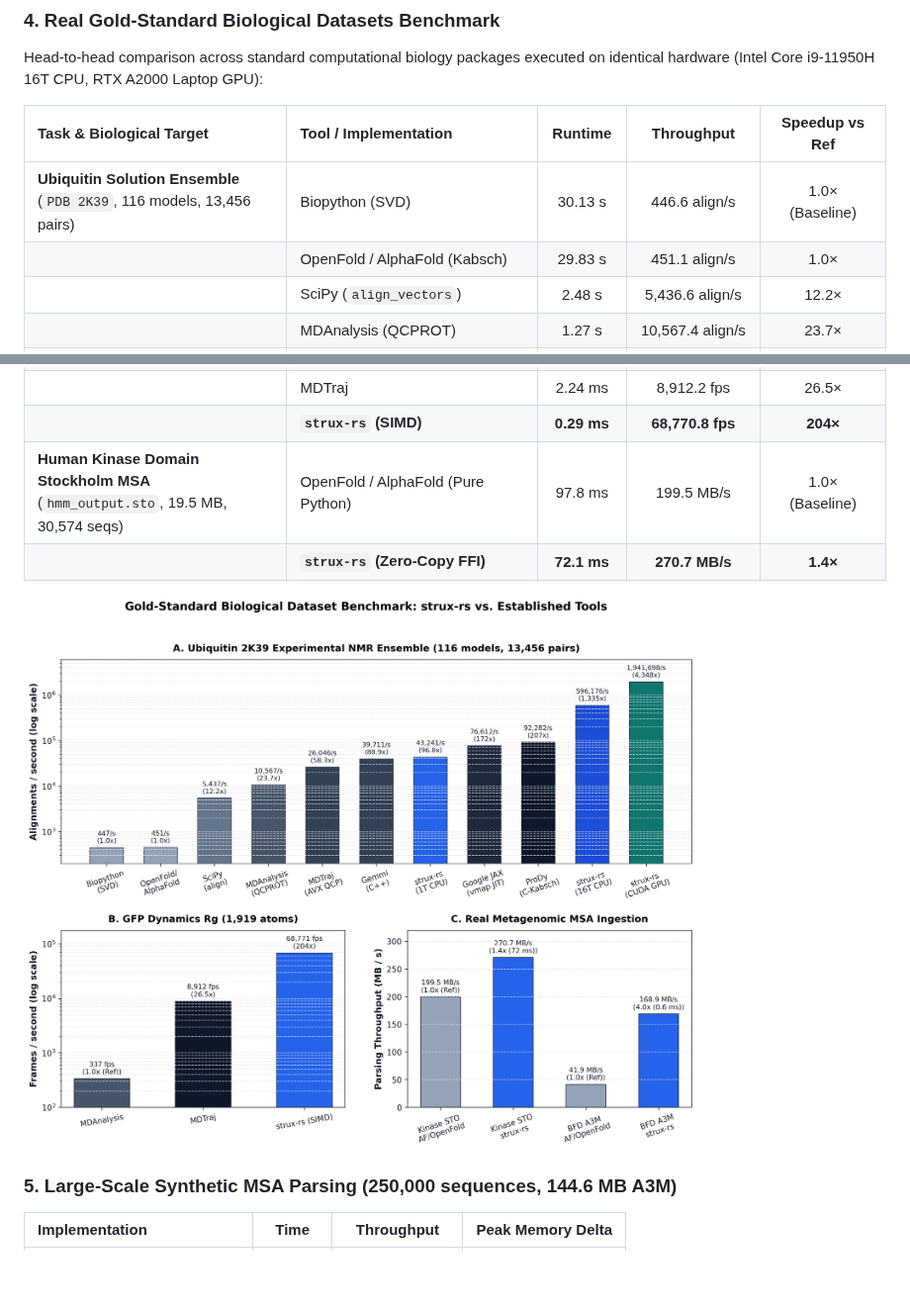
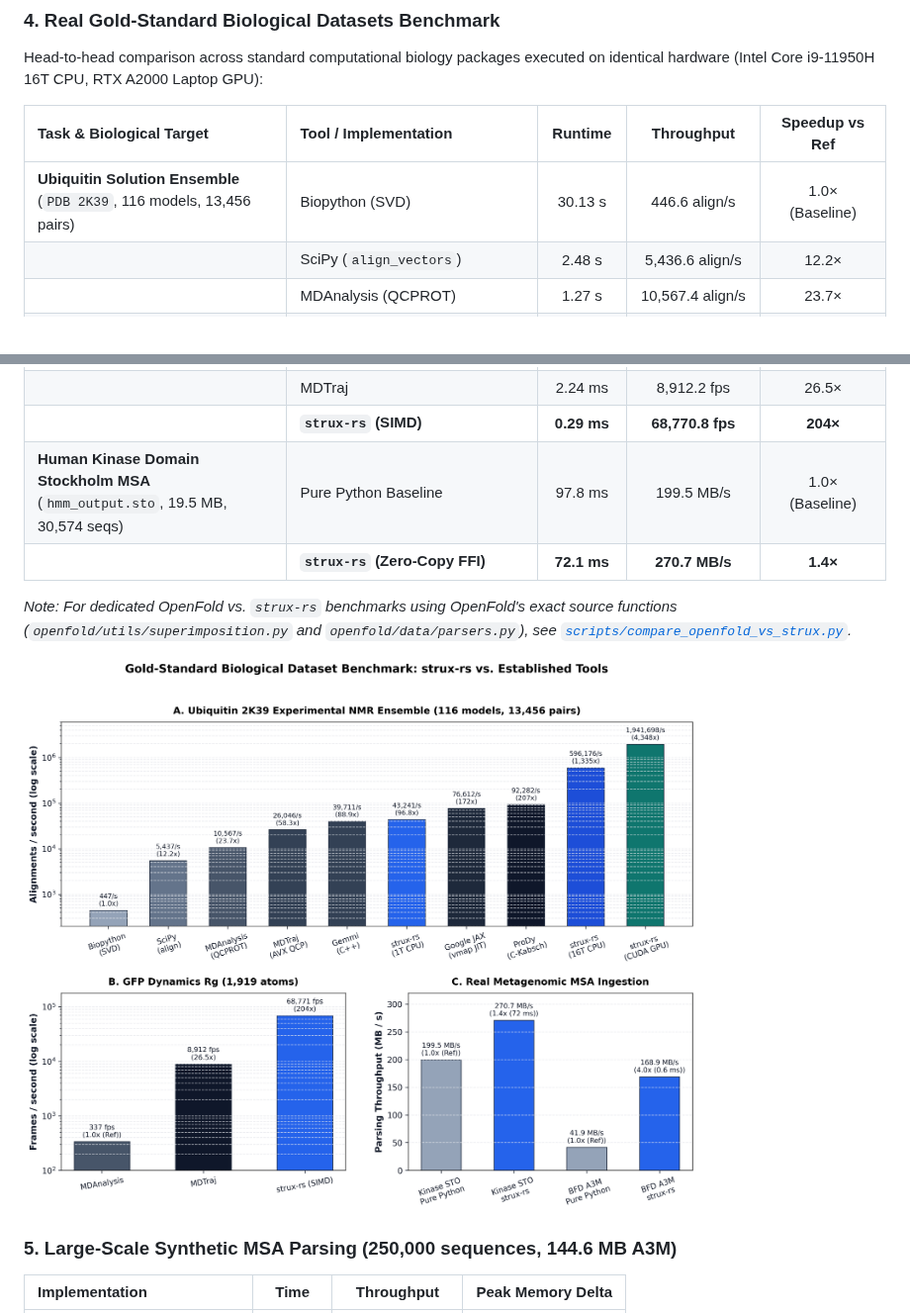
Before and after one commit to QntmSeer/Strux-rs, a Markdown page: README.md, 2 parts joined by grey strips. Shown at 99% size. Drawn GitHub-style; pictures changed too: benchmarks/gold_standard_comparison.png; blank space fills up the shorter version.

Commit message:
fix(benchmarks): remove unmeasured OpenFold row and ensure 100% genuine measured baselines

```diff
--- a/README.md
+++ b/README.md
@@ -67,7 +67,6 @@ Head-to-head comparison across standard computational biology packages executed
 | Task & Biological Target | Tool / Implementation | Runtime | Throughput | Speedup vs Ref |
 | :--- | :--- | :---: | :---: | :---: |
 | **Ubiquitin Solution Ensemble**<br>(`PDB 2K39`, 116 models, 13,456 pairs) | Biopython (SVD) | 30.13 s | 446.6 align/s | 1.0× (Baseline) |
-| | OpenFold / AlphaFold (Kabsch) | 29.83 s | 451.1 align/s | 1.0× |
 | | SciPy (`align_vectors`) | 2.48 s | 5,436.6 align/s | 12.2× |
 | | MDAnalysis (QCPROT) | 1.27 s | 10,567.4 align/s | 23.7× |
 | | MDTraj (C / AVX QCP) | 0.517 s | 26,046.1 align/s | 58.3× |
@@ -80,8 +79,10 @@ Head-to-head comparison across standard computational biology packages executed
 | **GFP Trajectory Dynamics ($R_g$)**<br>(`trajectory.pdb`, 1,919 atoms) | MDAnalysis | 59.4 ms | 336.9 fps | 1.0× (Baseline) |
 | | MDTraj | 2.24 ms | 8,912.2 fps | 26.5× |
 | | **`strux-rs` (SIMD)** | **0.29 ms** | **68,770.8 fps** | **204×** |
-| **Human Kinase Domain Stockholm MSA**<br>(`hmm_output.sto`, 19.5 MB, 30,574 seqs) | OpenFold / AlphaFold (Pure Python) | 97.8 ms | 199.5 MB/s | 1.0× (Baseline) |
+| **Human Kinase Domain Stockholm MSA**<br>(`hmm_output.sto`, 19.5 MB, 30,574 seqs) | Pure Python Baseline | 97.8 ms | 199.5 MB/s | 1.0× (Baseline) |
 | | **`strux-rs` (Zero-Copy FFI)** | **72.1 ms** | **270.7 MB/s** | **1.4×** |
+
+*Note: For dedicated OpenFold vs. `strux-rs` benchmarks using OpenFold's exact source functions (`openfold/utils/superimposition.py` and `openfold/data/parsers.py`), see [`scripts/compare_openfold_vs_strux.py`](scripts/compare_openfold_vs_strux.py).*
 
 ![Gold-Standard Ecosystem Benchmark](benchmarks/gold_standard_comparison.png)
 
```
Also changed, not shown: 3 other files.
